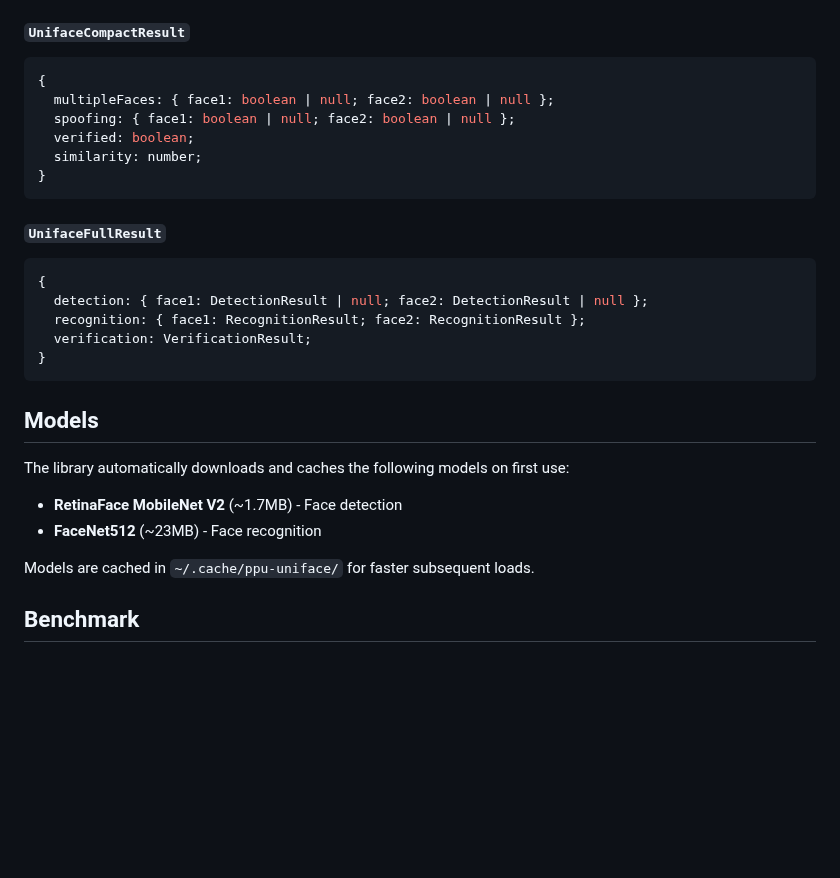
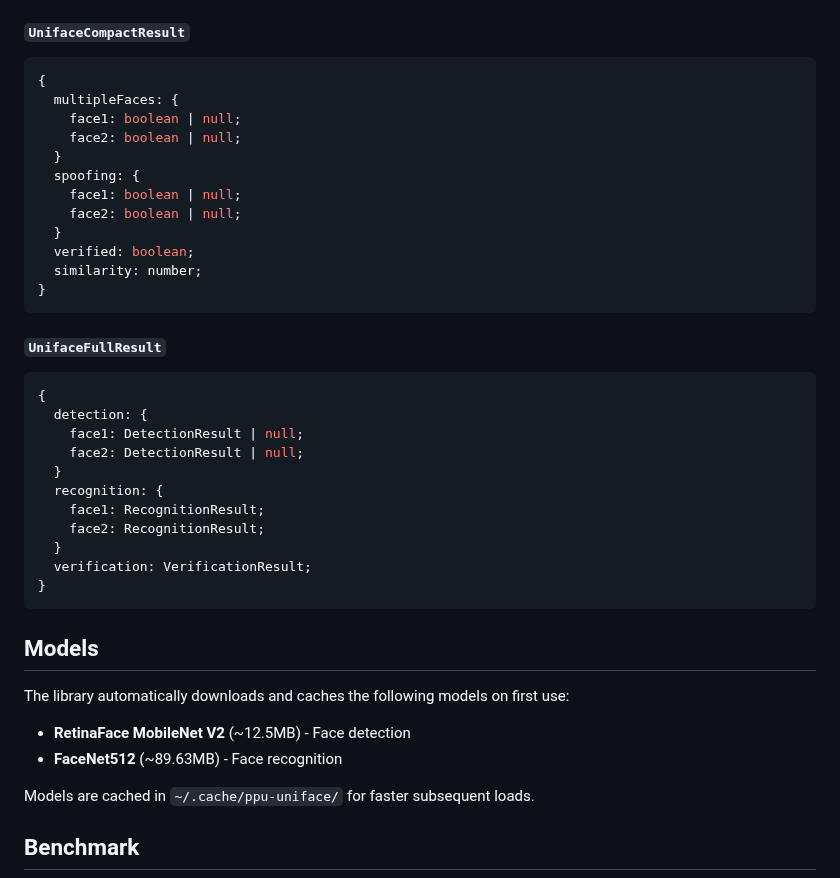
Before and after one commit to PT-Perkasa-Pilar-Utama/ppu-uniface, a Markdown page: README.md, the part around one of its changes. GitHub-like rendering; blank space fills up the shorter version.

````diff
--- a/README.md
+++ b/README.md
@@ -222,8 +222,14 @@ Main service class for face detection, recognition, and verification.
 
 ```typescript
 {
-  multipleFaces: { face1: boolean | null; face2: boolean | null };
-  spoofing: { face1: boolean | null; face2: boolean | null };
+  multipleFaces: {
+    face1: boolean | null;
+    face2: boolean | null;
+  }
+  spoofing: {
+    face1: boolean | null;
+    face2: boolean | null;
+  }
   verified: boolean;
   similarity: number;
 }
@@ -233,8 +239,14 @@ Main service class for face detection, recognition, and verification.
 
 ```typescript
 {
-  detection: { face1: DetectionResult | null; face2: DetectionResult | null };
-  recognition: { face1: RecognitionResult; face2: RecognitionResult };
+  detection: {
+    face1: DetectionResult | null;
+    face2: DetectionResult | null;
+  }
+  recognition: {
+    face1: RecognitionResult;
+    face2: RecognitionResult;
+  }
   verification: VerificationResult;
 }
 ```
@@ -243,8 +255,8 @@ Main service class for face detection, recognition, and verification.
 
 The library automatically downloads and caches the following models on first use:
 
-- **RetinaFace MobileNet V2** (~1.7MB) - Face detection
-- **FaceNet512** (~23MB) - Face recognition
+- **RetinaFace MobileNet V2** (~12.5MB) - Face detection
+- **FaceNet512** (~89.63MB) - Face recognition
 
 Models are cached in `~/.cache/ppu-uniface/` for faster subsequent loads.
 
````
Also changed, not shown: other parts of README.md (+16 -14 lines).
